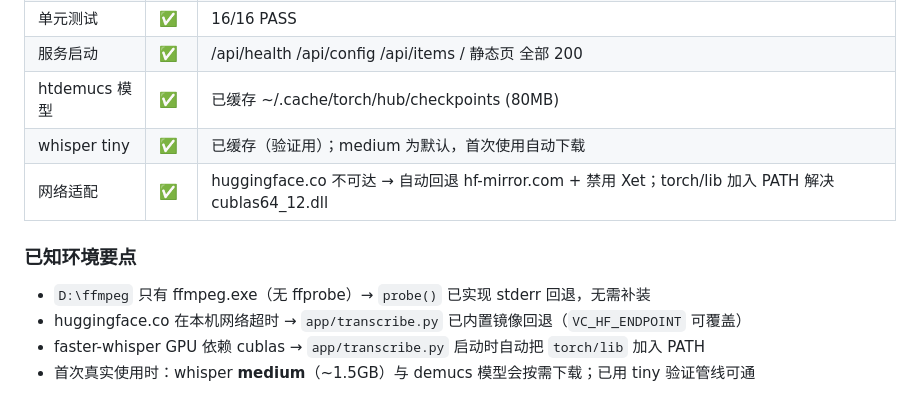
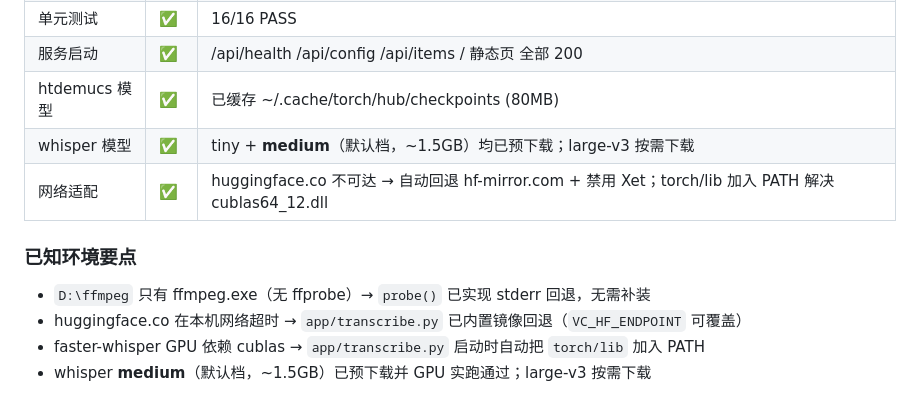
Before and after one commit to wikkd/VoiceCut, a Markdown page: docs/TESTING.md, the part around the change. Rendered like a GitHub page.

Commit message:
docs: 记录 whisper medium 模型预下载完成

```diff
--- a/docs/TESTING.md
+++ b/docs/TESTING.md
@@ -58,7 +58,7 @@
 | 单元测试 | ✅ | 16/16 PASS |
 | 服务启动 | ✅ | /api/health /api/config /api/items / 静态页 全部 200 |
 | htdemucs 模型 | ✅ | 已缓存 ~/.cache/torch/hub/checkpoints (80MB) |
-| whisper tiny | ✅ | 已缓存（验证用）；medium 为默认，首次使用自动下载 |
+| whisper 模型 | ✅ | tiny + **medium**（默认档，~1.5GB）均已预下载；large-v3 按需下载 |
 | 网络适配 | ✅ | huggingface.co 不可达 → 自动回退 hf-mirror.com + 禁用 Xet；torch/lib 加入 PATH 解决 cublas64_12.dll |
 
 ### 已知环境要点
@@ -66,4 +66,4 @@
 - `D:\ffmpeg` 只有 ffmpeg.exe（无 ffprobe）→ `probe()` 已实现 stderr 回退，无需补装
 - huggingface.co 在本机网络超时 → `app/transcribe.py` 已内置镜像回退（`VC_HF_ENDPOINT` 可覆盖）
 - faster-whisper GPU 依赖 cublas → `app/transcribe.py` 启动时自动把 `torch/lib` 加入 PATH
-- 首次真实使用时：whisper **medium**（~1.5GB）与 demucs 模型会按需下载；已用 tiny 验证管线可通
+- whisper **medium**（默认档，~1.5GB）已预下载并 GPU 实跑通过；large-v3 按需下载
```
